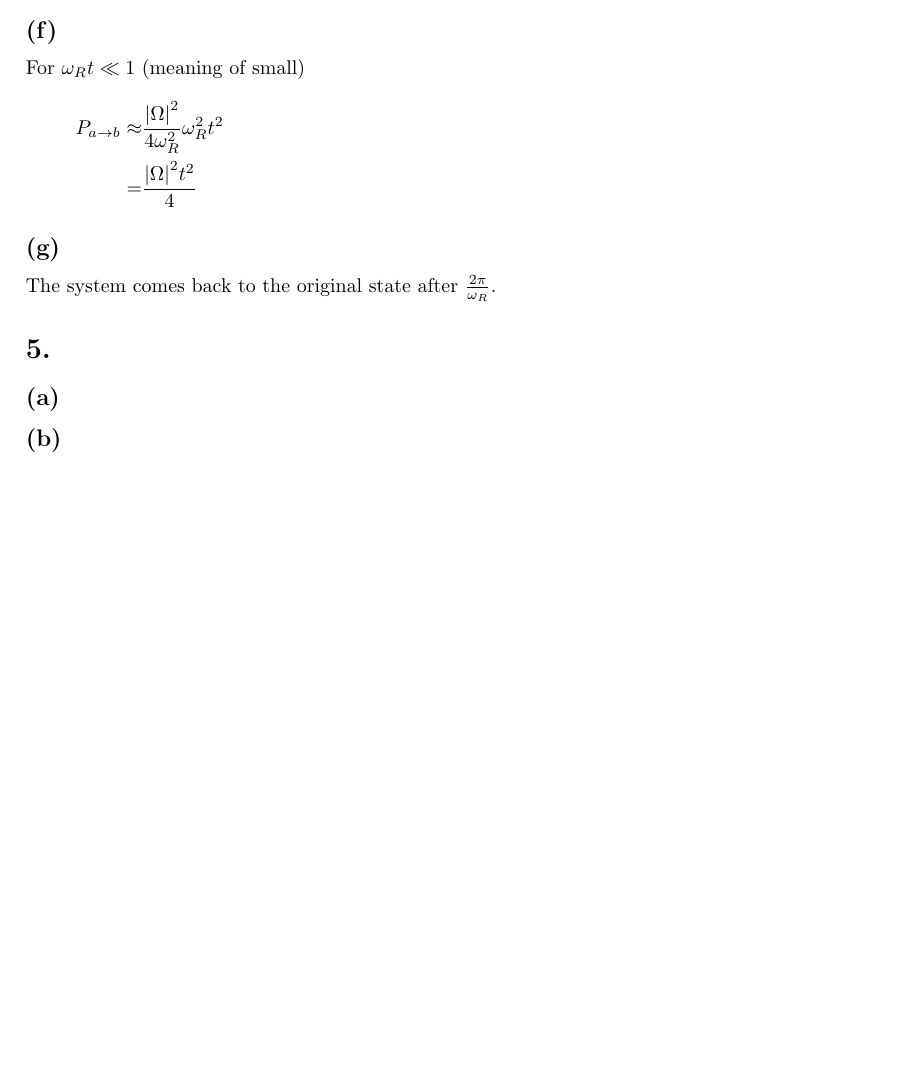
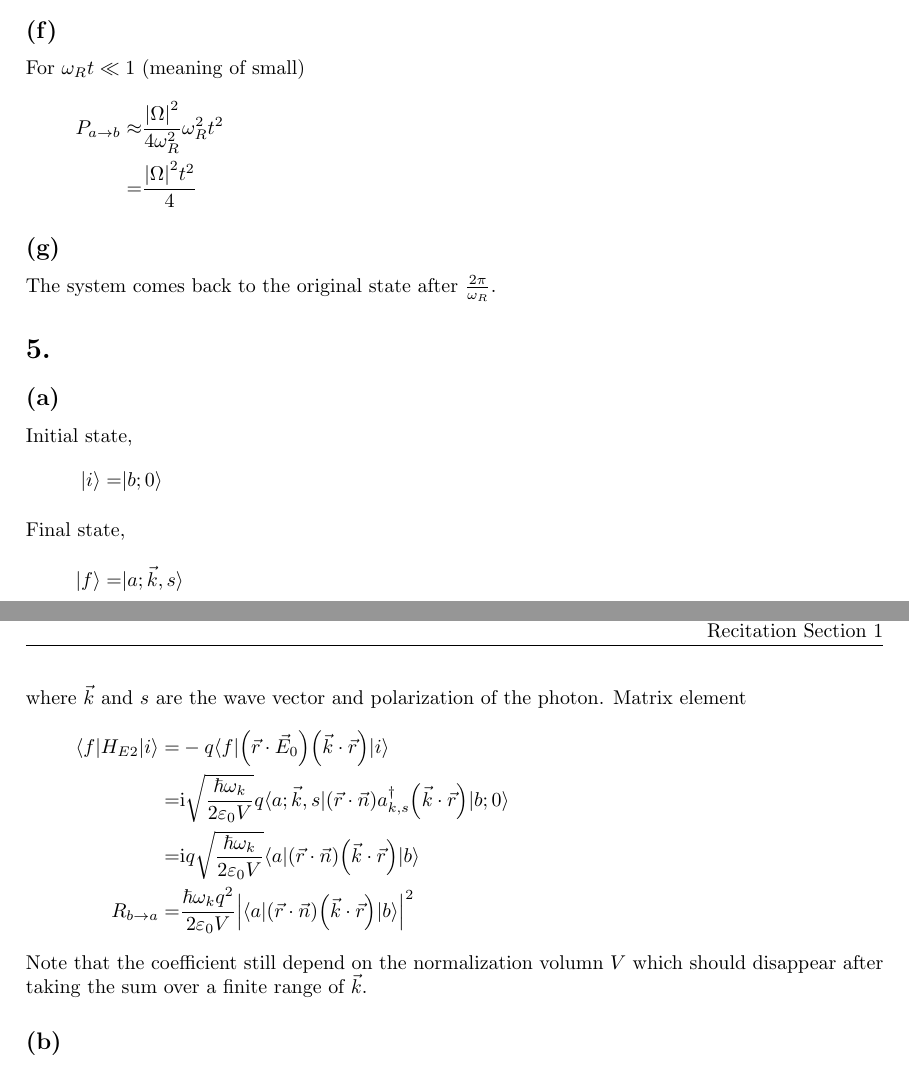
Before and after one commit to yuyichao/phys-251b, a LaTeX problem sheet (pset/pset3/pset3.tex): part of page 7 of 7 before the commit and two parts of pages 7 and 8 of 8 after it, the two joined at a grey line, cut so that both start at the same text, the shorter picture padded with empty space. Compiled offline with pdfLaTeX; a LaTeX package or settings file that is missing is left out.

Commit message:
[pset3] p5a

```diff
--- a/pset/pset3/pset3.tex
+++ b/pset/pset3/pset3.tex
@@ -290,5 +290,20 @@ For $\omega_Rt\ll1$ (meaning of small)
 The system comes back to the original state after $\frac{2\pi}{\omega_R}$.
 \section{}
 \subsection{}
+Initial state,
+\eqar{
+  |i\rangle=&|b;0\rangle
+  \intertext{Final state,}
+  |f\rangle=&|a;\vec k,s\rangle
+}
+where $\vec k$ and $s$ are the wave vector and polarization of the photon.
+Matrix element
+\eqar{
+  \langle f|H_{E2}|i\rangle=&-q\langle f|\paren{\vec r\cdot\vec E_0}\paren{\vec k\cdot\vec r}|i\rangle\\
+  =&\ui \sqrt{\frac{\hbar\omega_k}{2\varepsilon_0V}}q\langle a;\vec k,s|\paren{\vec r\cdot\vec n}a^\dagger_{k,s}\paren{\vec k\cdot\vec r}|b;0\rangle\\
+  =&\ui q\sqrt{\frac{\hbar\omega_k}{2\varepsilon_0V}}\langle a|\paren{\vec r\cdot\vec n}\paren{\vec k\cdot\vec r}|b\rangle\\
+  R_{b\rightarrow a}=&\frac{\hbar\omega_kq^2}{2\varepsilon_0V}\abs{\langle a|\paren{\vec r\cdot\vec n}\paren{\vec k\cdot\vec r}|b\rangle}^2
+}
+Note that the coefficient still depend on the normalization volumn $V$ which should disappear after taking the sum over a finite range of $\vec k$.
 \subsection{}
 \end{document}
```
Also changed, not shown: pset/pset3/pset3.pdf.
